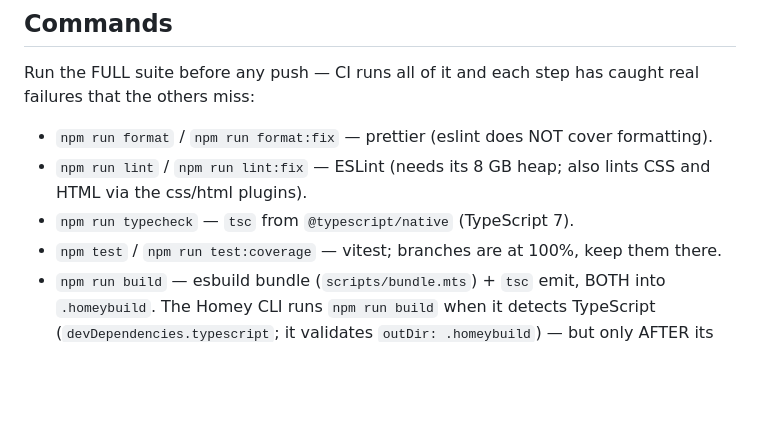
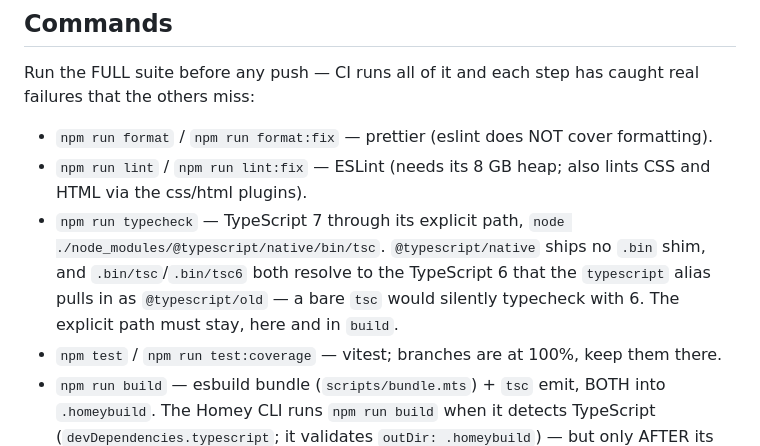
Before and after one commit to OlivierZal/com.heatzy, a Markdown page: CLAUDE.md, the part around the change. Drawn GitHub-style; blank space fills up the shorter version.

Commit message:
docs: pin the explicit native-compiler path (#1128)
The typecheck and build scripts must keep spelling out
`node ./node_modules/@typescript/native/bin/tsc`: the native 7.x compiler
has no `.bin` shim, so a bare `tsc` or `tsc6` resolves to the compat
package's TypeScript 6 instead.


Claude-Session: https://claude.ai/code/session_01VKsbttD4wLTrZnZDwKK1Fn

Co-authored-by: Claude Fable 5 <noreply@anthropic.com>

```diff
--- a/CLAUDE.md
+++ b/CLAUDE.md
@@ -14,7 +14,12 @@ caught real failures that the others miss:
   cover formatting).
 - `npm run lint` / `npm run lint:fix` — ESLint (needs its 8 GB heap; also
   lints CSS and HTML via the css/html plugins).
-- `npm run typecheck` — `tsc` from `@typescript/native` (TypeScript 7).
+- `npm run typecheck` — TypeScript 7 through its explicit path,
+  `node ./node_modules/@typescript/native/bin/tsc`. `@typescript/native`
+  ships no `.bin` shim, and `.bin/tsc`/`.bin/tsc6` both resolve to the
+  TypeScript 6 that the `typescript` alias pulls in as `@typescript/old`
+  — a bare `tsc` would silently typecheck with 6. The explicit path
+  must stay, here and in `build`.
 - `npm test` / `npm run test:coverage` — vitest; branches are at 100%,
   keep them there.
 - `npm run build` — esbuild bundle (`scripts/bundle.mts`) + `tsc`
```
Also changed, not shown: README.md (+1 -1 lines).
